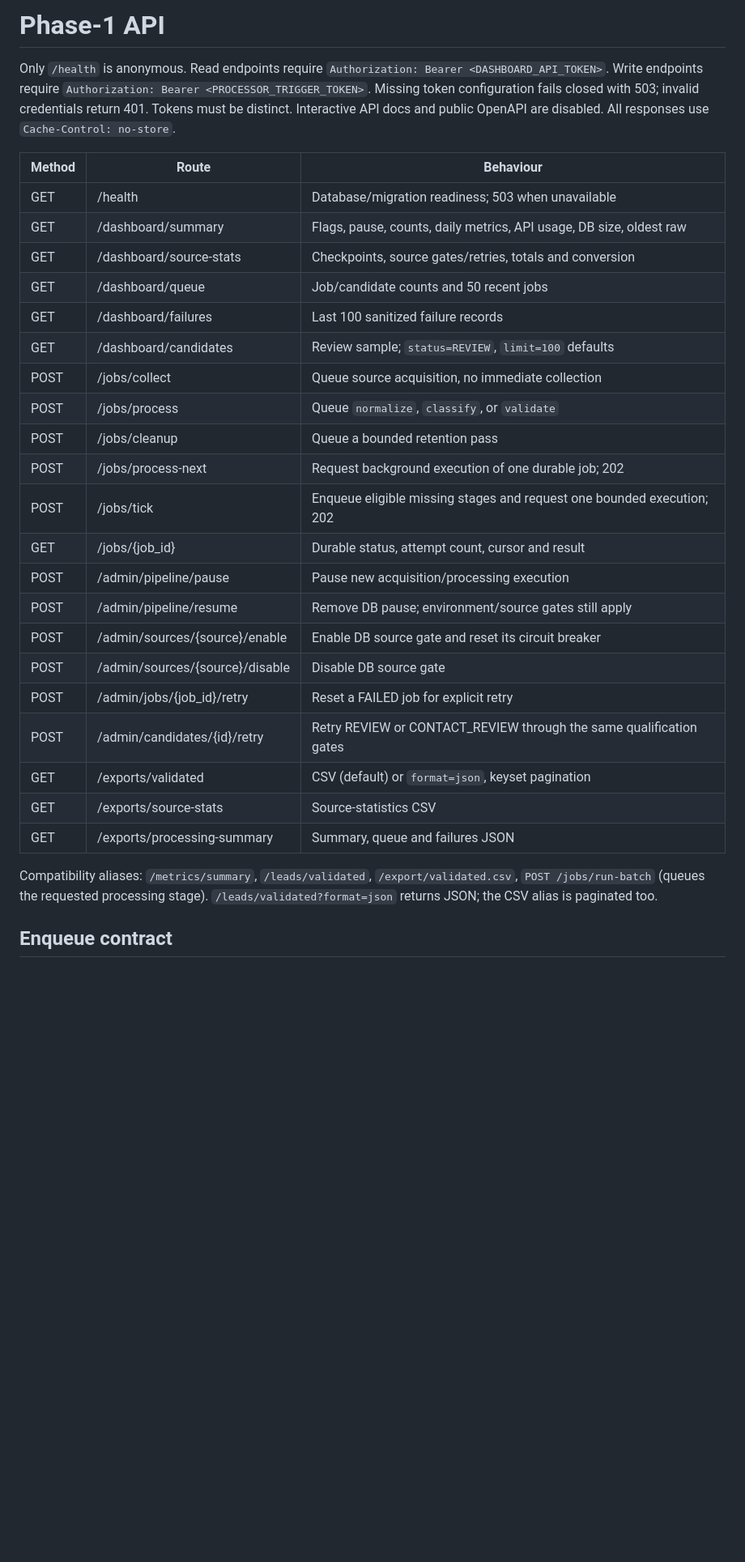
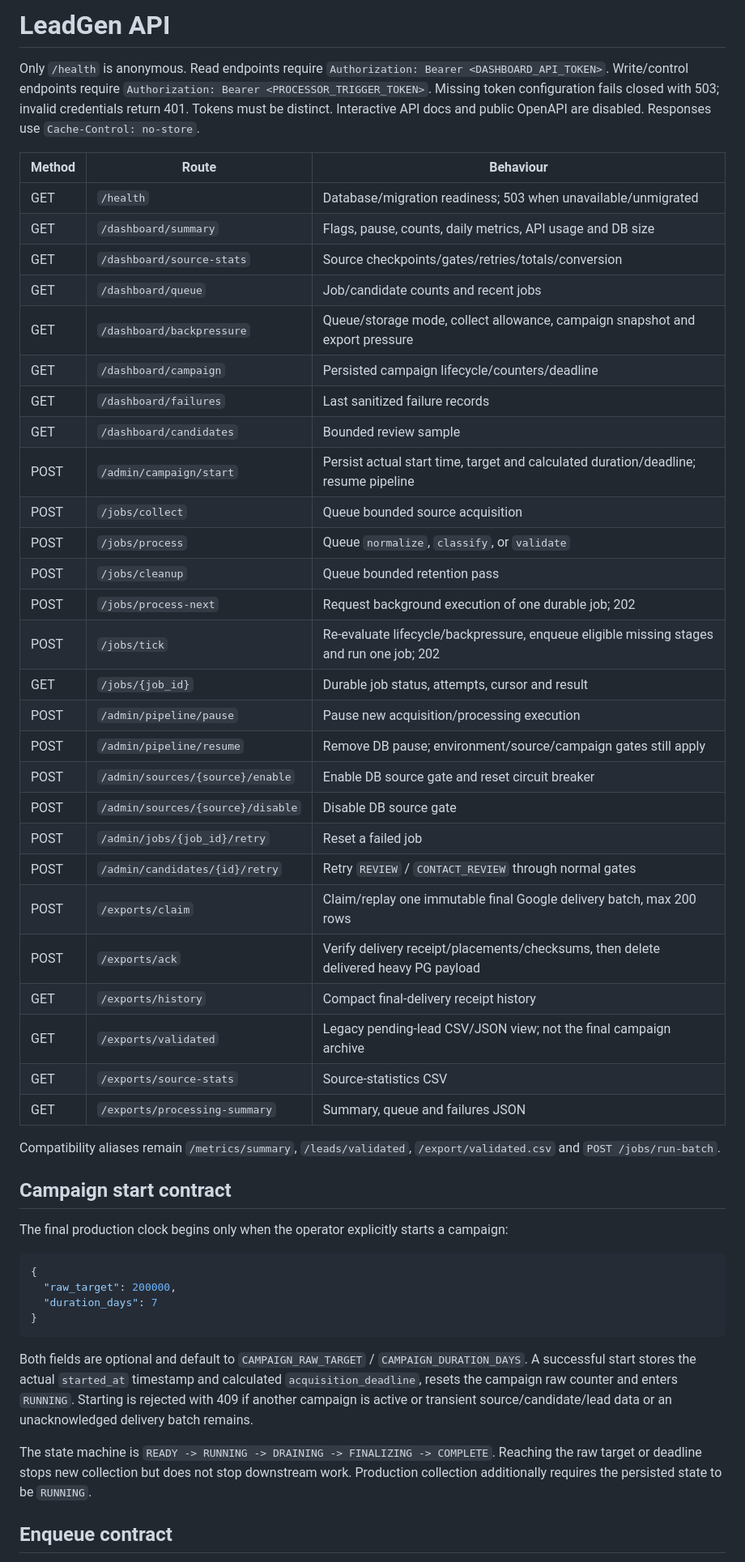
Before and after one commit to MrMoneyDeveloper/LeadGenShortTerm, a Markdown page: docs/API.md, the part around one of its changes. Shown at 81% size. Drawn GitHub-style; blank space fills up the shorter version.

Commit message:
docs: document campaign and final delivery API contracts

````diff
--- a/docs/API.md
+++ b/docs/API.md
@@ -1,37 +1,62 @@
-# Phase-1 API
+# LeadGen API
 
 Only `/health` is anonymous. Read endpoints require `Authorization: Bearer <DASHBOARD_API_TOKEN>`.
-Write endpoints require `Authorization: Bearer <PROCESSOR_TRIGGER_TOKEN>`. Missing token
+Write/control endpoints require `Authorization: Bearer <PROCESSOR_TRIGGER_TOKEN>`. Missing token
 configuration fails closed with 503; invalid credentials return 401. Tokens must be distinct.
-Interactive API docs and public OpenAPI are disabled. All responses use `Cache-Control: no-store`.
+Interactive API docs and public OpenAPI are disabled. Responses use `Cache-Control: no-store`.
 
 | Method | Route | Behaviour |
 |---|---|---|
-| GET | /health | Database/migration readiness; 503 when unavailable |
-| GET | /dashboard/summary | Flags, pause, counts, daily metrics, API usage, DB size, oldest raw |
-| GET | /dashboard/source-stats | Checkpoints, source gates/retries, totals and conversion |
-| GET | /dashboard/queue | Job/candidate counts and 50 recent jobs |
-| GET | /dashboard/failures | Last 100 sanitized failure records |
-| GET | /dashboard/candidates | Review sample; `status=REVIEW`, `limit=100` defaults |
-| POST | /jobs/collect | Queue source acquisition, no immediate collection |
-| POST | /jobs/process | Queue `normalize`, `classify`, or `validate` |
-| POST | /jobs/cleanup | Queue a bounded retention pass |
-| POST | /jobs/process-next | Request background execution of one durable job; 202 |
-| POST | /jobs/tick | Enqueue eligible missing stages and request one bounded execution; 202 |
-| GET | /jobs/{job_id} | Durable status, attempt count, cursor and result |
-| POST | /admin/pipeline/pause | Pause new acquisition/processing execution |
-| POST | /admin/pipeline/resume | Remove DB pause; environment/source gates still apply |
-| POST | /admin/sources/{source}/enable | Enable DB source gate and reset its circuit breaker |
-| POST | /admin/sources/{source}/disable | Disable DB source gate |
-| POST | /admin/jobs/{job_id}/retry | Reset a FAILED job for explicit retry |
-| POST | /admin/candidates/{id}/retry | Retry REVIEW or CONTACT_REVIEW through the same qualification gates |
-| GET | /exports/validated | CSV (default) or `format=json`, keyset pagination |
-| GET | /exports/source-stats | Source-statistics CSV |
-| GET | /exports/processing-summary | Summary, queue and failures JSON |
+| GET | `/health` | Database/migration readiness; 503 when unavailable/unmigrated |
+| GET | `/dashboard/summary` | Flags, pause, counts, daily metrics, API usage and DB size |
+| GET | `/dashboard/source-stats` | Source checkpoints/gates/retries/totals/conversion |
+| GET | `/dashboard/queue` | Job/candidate counts and recent jobs |
+| GET | `/dashboard/backpressure` | Queue/storage mode, collect allowance, campaign snapshot and export pressure |
+| GET | `/dashboard/campaign` | Persisted campaign lifecycle/counters/deadline |
+| GET | `/dashboard/failures` | Last sanitized failure records |
+| GET | `/dashboard/candidates` | Bounded review sample |
+| POST | `/admin/campaign/start` | Persist actual start time, target and calculated duration/deadline; resume pipeline |
+| POST | `/jobs/collect` | Queue bounded source acquisition |
+| POST | `/jobs/process` | Queue `normalize`, `classify`, or `validate` |
+| POST | `/jobs/cleanup` | Queue bounded retention pass |
+| POST | `/jobs/process-next` | Request background execution of one durable job; 202 |
+| POST | `/jobs/tick` | Re-evaluate lifecycle/backpressure, enqueue eligible missing stages and run one job; 202 |
+| GET | `/jobs/{job_id}` | Durable job status, attempts, cursor and result |
+| POST | `/admin/pipeline/pause` | Pause new acquisition/processing execution |
+| POST | `/admin/pipeline/resume` | Remove DB pause; environment/source/campaign gates still apply |
+| POST | `/admin/sources/{source}/enable` | Enable DB source gate and reset circuit breaker |
+| POST | `/admin/sources/{source}/disable` | Disable DB source gate |
+| POST | `/admin/jobs/{job_id}/retry` | Reset a failed job |
+| POST | `/admin/candidates/{id}/retry` | Retry `REVIEW` / `CONTACT_REVIEW` through normal gates |
+| POST | `/exports/claim` | Claim/replay one immutable final Google delivery batch, max 200 rows |
+| POST | `/exports/ack` | Verify delivery receipt/placements/checksums, then delete delivered heavy PG payload |
+| GET | `/exports/history` | Compact final-delivery receipt history |
+| GET | `/exports/validated` | Legacy pending-lead CSV/JSON view; not the final campaign archive |
+| GET | `/exports/source-stats` | Source-statistics CSV |
+| GET | `/exports/processing-summary` | Summary, queue and failures JSON |
 
-Compatibility aliases: `/metrics/summary`, `/leads/validated`, `/export/validated.csv`,
-`POST /jobs/run-batch` (queues the requested processing stage). `/leads/validated?format=json`
-returns JSON; the CSV alias is paginated too.
+Compatibility aliases remain `/metrics/summary`, `/leads/validated`, `/export/validated.csv` and
+`POST /jobs/run-batch`.
+
+## Campaign start contract
+
+The final production clock begins only when the operator explicitly starts a campaign:
+
+```json
+{
+  "raw_target": 200000,
+  "duration_days": 7
+}
+```
+
+Both fields are optional and default to `CAMPAIGN_RAW_TARGET` / `CAMPAIGN_DURATION_DAYS`. A successful
+start stores the actual `started_at` timestamp and calculated `acquisition_deadline`, resets the
+campaign raw counter and enters `RUNNING`. Starting is rejected with 409 if another campaign is active
+or transient source/candidate/lead data or an unacknowledged delivery batch remains.
+
+The state machine is `READY -> RUNNING -> DRAINING -> FINALIZING -> COMPLETE`. Reaching the raw target
+or deadline stops new collection but does not stop downstream work. Production collection additionally
+requires the persisted state to be `RUNNING`.
 
 ## Enqueue contract
 
````
Also changed, not shown: other parts of docs/API.md (+41 -16 lines).
